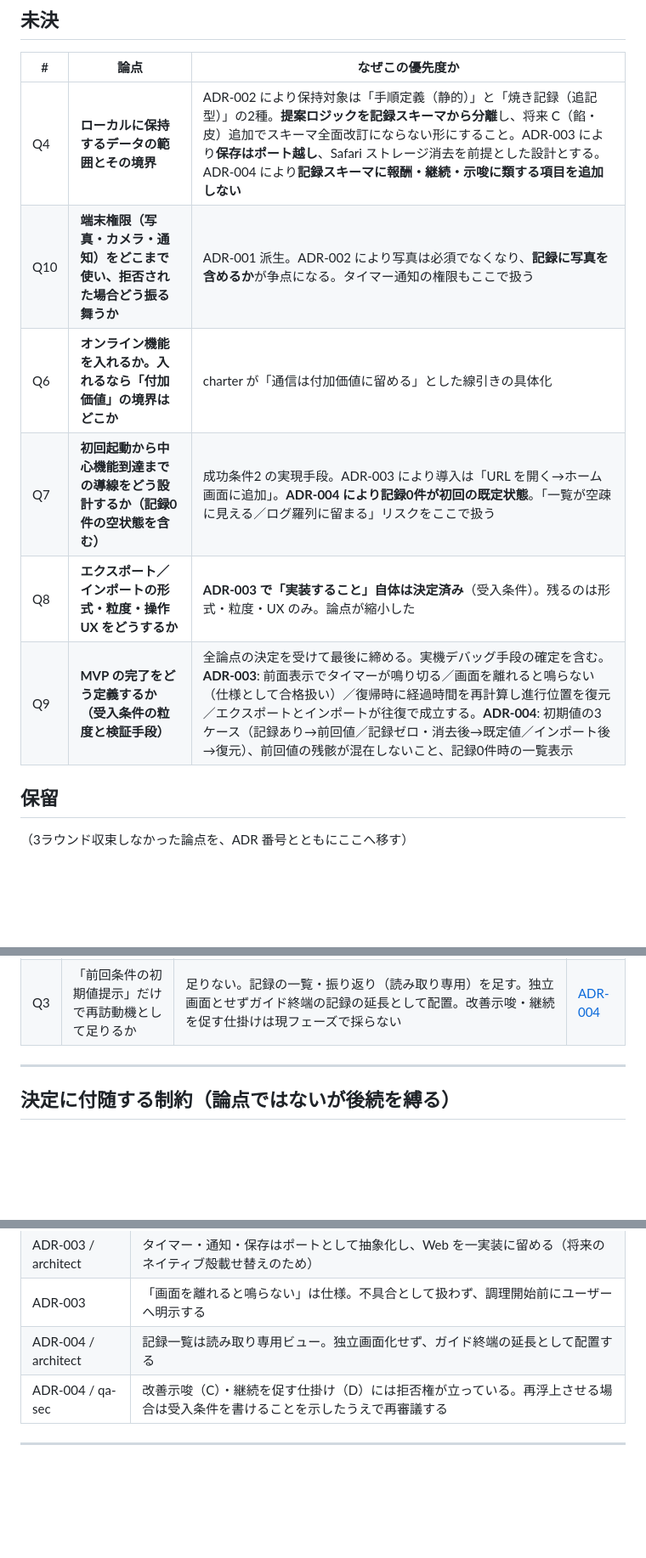
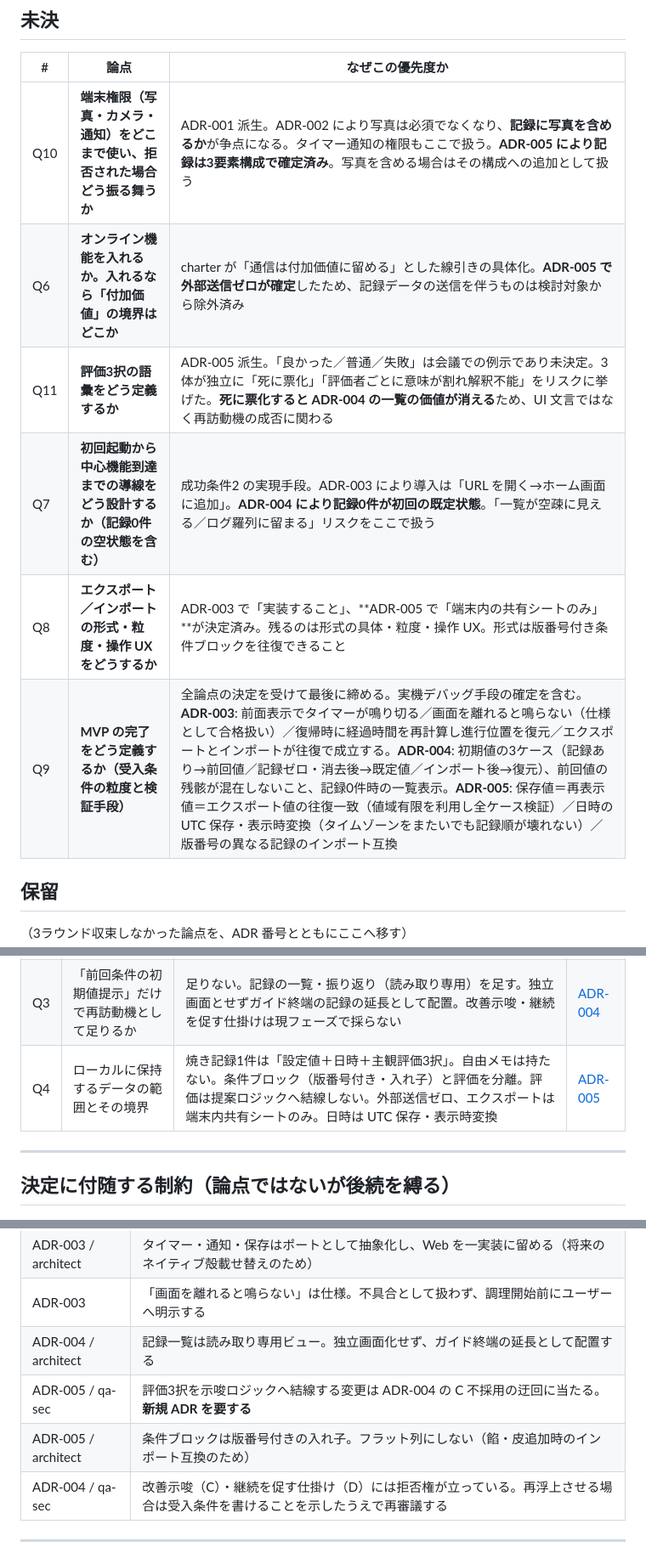
Before and after one commit to happy-hy-hub/gyoza, a Markdown page: docs/requirements/open-questions.md, 3 parts joined by grey strips. Shown at 85% size. Rendered like a GitHub page; blank space fills up the shorter version.

Commit message:
docs: Q4（焼き記録のデータ範囲と境界）を決定（ADR-005）
焼き記録1件を「設定値＋日時＋主観評価3択」と定めた。自由メモは持たない。
5体全員が同じ立場で一致し、争点は発生しなかった。

構造と境界:
- 条件ブロック（版番号付き・入れ子）と評価を分離。フラット列にしない
  （餡・皮を将来追加した際にインポート互換が壊れるため）
- 評価3択は提案ロジックへ結線しない。結線する変更は ADR-004 で却下した
  改善示唆の迂回に当たるため新規 ADR を要する、と ADR 側で明示的に塞いだ
- 外部送信はゼロ。エクスポートは端末内の共有シートのみ
- 日時は UTC 保存・表示時変換

派生論点として Q11（評価3択の語彙）を追加した。死に票化すると ADR-004 で
足した記録一覧の価値が消えるため、UI 文言ではなく再訪動機の成否に関わる。

open-questions は残6件（Q4 解決、Q11 新設）。Q9 の受入条件は ADR-003・004・005
由来で計10項目になった。

Co-Authored-By: Claude Opus 5 <noreply@anthropic.com>

```diff
--- a/docs/requirements/open-questions.md
+++ b/docs/requirements/open-questions.md
@@ -8,12 +8,12 @@
 
 | # | 論点 | なぜこの優先度か |
 | --- | --- | --- |
-| Q4 | **ローカルに保持するデータの範囲とその境界** | ADR-002 により保持対象は「手順定義（静的）」と「焼き記録（追記型）」の2種。**提案ロジックを記録スキーマから分離**し、将来 C（餡・皮）追加でスキーマ全面改訂にならない形にすること。ADR-003 により**保存はポート越し**、Safari ストレージ消去を前提とした設計とする。ADR-004 により**記録スキーマに報酬・継続・示唆に類する項目を追加しない** |
-| Q10 | **端末権限（写真・カメラ・通知）をどこまで使い、拒否された場合どう振る舞うか** | ADR-001 派生。ADR-002 により写真は必須でなくなり、**記録に写真を含めるか**が争点になる。タイマー通知の権限もここで扱う |
-| Q6 | **オンライン機能を入れるか。入れるなら「付加価値」の境界はどこか** | charter が「通信は付加価値に留める」とした線引きの具体化 |
+| Q10 | **端末権限（写真・カメラ・通知）をどこまで使い、拒否された場合どう振る舞うか** | ADR-001 派生。ADR-002 により写真は必須でなくなり、**記録に写真を含めるか**が争点になる。タイマー通知の権限もここで扱う。**ADR-005 により記録は3要素構成で確定済み**。写真を含める場合はその構成への追加として扱う |
+| Q6 | **オンライン機能を入れるか。入れるなら「付加価値」の境界はどこか** | charter が「通信は付加価値に留める」とした線引きの具体化。**ADR-005 で外部送信ゼロが確定**したため、記録データの送信を伴うものは検討対象から除外済み |
+| Q11 | **評価3択の語彙をどう定義するか** | ADR-005 派生。「良かった／普通／失敗」は会議での例示であり未決定。3体が独立に「死に票化」「評価者ごとに意味が割れ解釈不能」をリスクに挙げた。**死に票化すると ADR-004 の一覧の価値が消える**ため、UI 文言ではなく再訪動機の成否に関わる |
 | Q7 | **初回起動から中心機能到達までの導線をどう設計するか（記録0件の空状態を含む）** | 成功条件2 の実現手段。ADR-003 により導入は「URL を開く→ホーム画面に追加」。**ADR-004 により記録0件が初回の既定状態**。「一覧が空疎に見える／ログ羅列に留まる」リスクをここで扱う |
-| Q8 | **エクスポート／インポートの形式・粒度・操作 UX をどうするか** | **ADR-003 で「実装すること」自体は決定済み**（受入条件）。残るのは形式・粒度・UX のみ。論点が縮小した |
-| Q9 | **MVP の完了をどう定義するか（受入条件の粒度と検証手段）** | 全論点の決定を受けて最後に締める。実機デバッグ手段の確定を含む。**ADR-003**: 前面表示でタイマーが鳴り切る／画面を離れると鳴らない（仕様として合格扱い）／復帰時に経過時間を再計算し進行位置を復元／エクスポートとインポートが往復で成立する。**ADR-004**: 初期値の3ケース（記録あり→前回値／記録ゼロ・消去後→既定値／インポート後→復元）、前回値の残骸が混在しないこと、記録0件時の一覧表示 |
+| Q8 | **エクスポート／インポートの形式・粒度・操作 UX をどうするか** | ADR-003 で「実装すること」、**ADR-005 で「端末内の共有シートのみ」**が決定済み。残るのは形式の具体・粒度・操作 UX。形式は版番号付き条件ブロックを往復できること |
+| Q9 | **MVP の完了をどう定義するか（受入条件の粒度と検証手段）** | 全論点の決定を受けて最後に締める。実機デバッグ手段の確定を含む。**ADR-003**: 前面表示でタイマーが鳴り切る／画面を離れると鳴らない（仕様として合格扱い）／復帰時に経過時間を再計算し進行位置を復元／エクスポートとインポートが往復で成立する。**ADR-004**: 初期値の3ケース（記録あり→前回値／記録ゼロ・消去後→既定値／インポート後→復元）、前回値の残骸が混在しないこと、記録0件時の一覧表示。**ADR-005**: 保存値＝再表示値＝エクスポート値の往復一致（値域有限を利用し全ケース検証）／日時の UTC 保存・表示時変換（タイムゾーンをまたいでも記録順が壊れない）／版番号の異なる記録のインポート互換 |
 
 ## 保留
 
@@ -27,6 +27,7 @@
 | Q2 | 中心機能を1つに絞るなら何か | 中心機能は調理中の手順ガイド（タイマー内蔵）。焼き終わりに結果を1タップ記録し、次回起動時に前回条件を初期値提示する。記録は独立機能とせずガイド終端に組み込む。レシピ・配合管理は中心機能としない | [ADR-002](decisions/ADR-002-core-feature.md) |
 | Q5 | 配信経路をどれにするか | 現フェーズは PWA（GitHub Pages・ホーム画面追加）。有料配布とサイドロードは将来の選択肢として残す。ADR-002 のタイマー要件を「前面表示＋Wake Lock で鳴る」に改定。記録のエクスポート／インポートを受入条件に含める。タイマー・通知・保存はポート抽象化 | [ADR-003](decisions/ADR-003-delivery-channel.md) |
 | Q3 | 「前回条件の初期値提示」だけで再訪動機として足りるか | 足りない。記録の一覧・振り返り（読み取り専用）を足す。独立画面とせずガイド終端の記録の延長として配置。改善示唆・継続を促す仕掛けは現フェーズで採らない | [ADR-004](decisions/ADR-004-retention-design.md) |
+| Q4 | ローカルに保持するデータの範囲とその境界 | 焼き記録1件は「設定値＋日時＋主観評価3択」。自由メモは持たない。条件ブロック（版番号付き・入れ子）と評価を分離。評価は提案ロジックへ結線しない。外部送信ゼロ、エクスポートは端末内共有シートのみ。日時は UTC 保存・表示時変換 | [ADR-005](decisions/ADR-005-record-schema.md) |
 
 ---
 
@@ -42,6 +43,8 @@
 | ADR-003 / architect | タイマー・通知・保存はポートとして抽象化し、Web を一実装に留める（将来のネイティブ殻載せ替えのため） |
 | ADR-003 | 「画面を離れると鳴らない」は仕様。不具合として扱わず、調理開始前にユーザーへ明示する |
 | ADR-004 / architect | 記録一覧は読み取り専用ビュー。独立画面化せず、ガイド終端の延長として配置する |
+| ADR-005 / qa-sec | 評価3択を示唆ロジックへ結線する変更は ADR-004 の C 不採用の迂回に当たる。**新規 ADR を要する** |
+| ADR-005 / architect | 条件ブロックは版番号付きの入れ子。フラット列にしない（餡・皮追加時のインポート互換のため） |
 | ADR-004 / qa-sec | 改善示唆（C）・継続を促す仕掛け（D）には拒否権が立っている。再浮上させる場合は受入条件を書けることを示したうえで再審議する |
 
 ---
```
Also changed, not shown: CLAUDE.md (+4 -2 lines), 1 other file.
